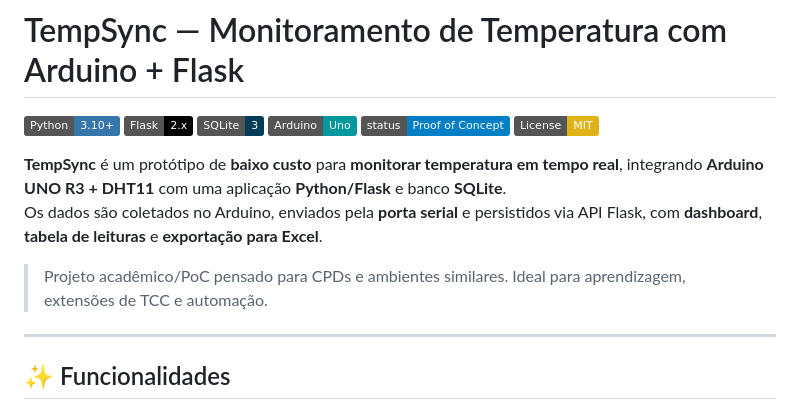
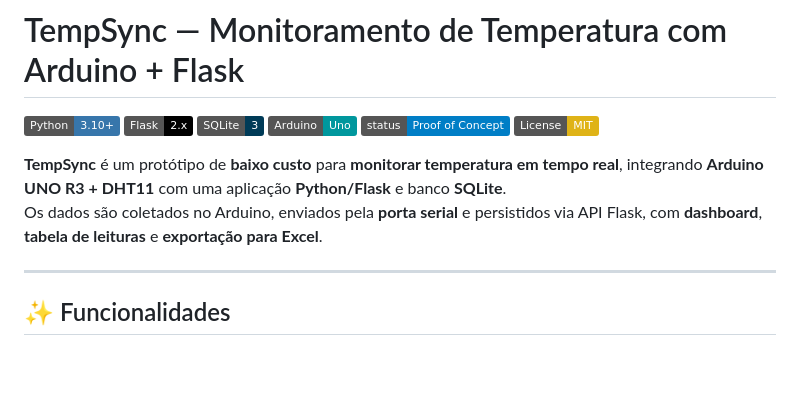
Before and after one commit to cleyton1332/Arduino-Python, a Markdown page: README.md, the part around the change. GitHub-like rendering; badges without logos; blank space fills up the shorter version.

```diff
--- a/README.md
+++ b/README.md
@@ -9,8 +9,6 @@
 
 **TempSync** é um protótipo de **baixo custo** para **monitorar temperatura em tempo real**, integrando **Arduino UNO R3 + DHT11** com uma aplicação **Python/Flask** e banco **SQLite**.
 Os dados são coletados no Arduino, enviados pela **porta serial** e persistidos via API Flask, com **dashboard**, **tabela de leituras** e **exportação para Excel**.
-
-> Projeto acadêmico/PoC pensado para CPDs e ambientes similares. Ideal para aprendizagem, extensões de TCC e automação.
 
 ---
 
```
